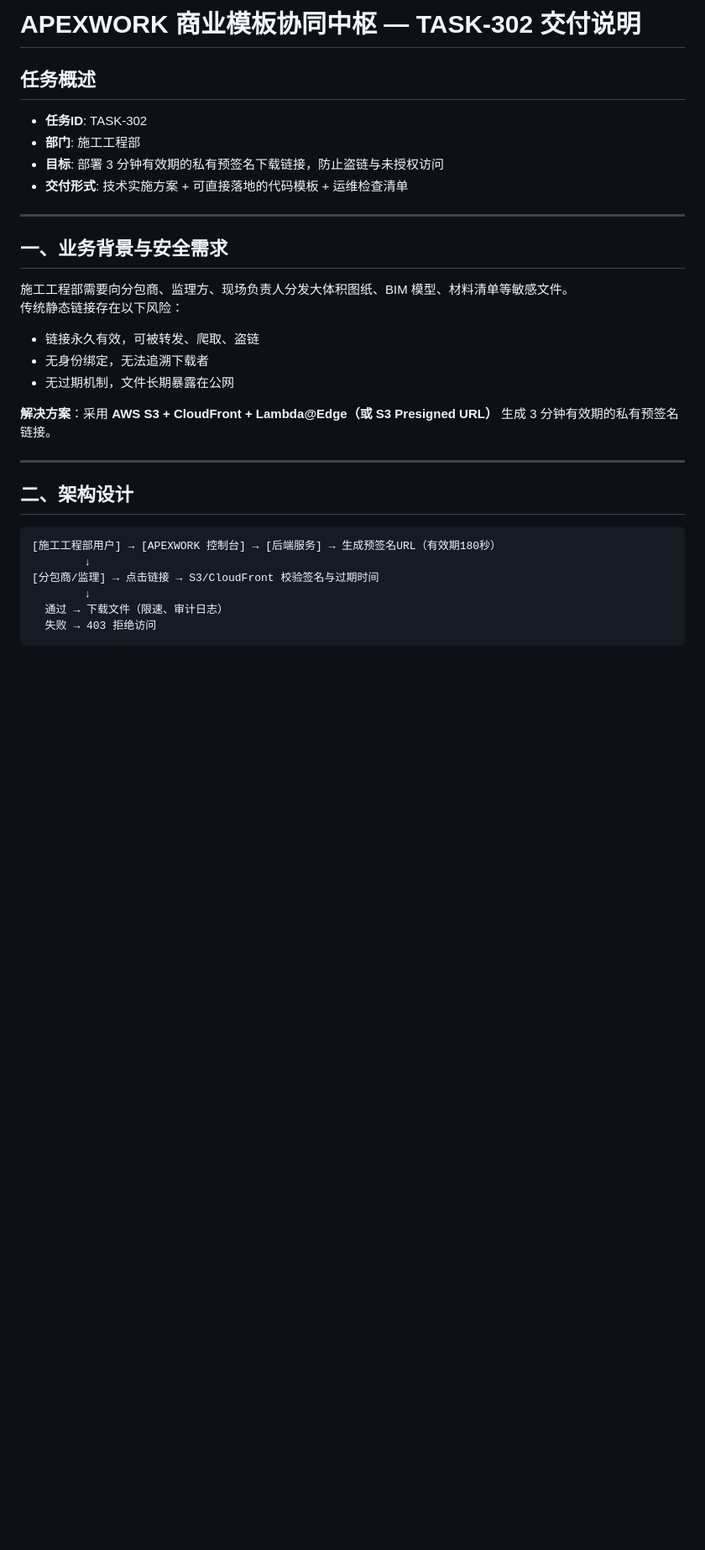
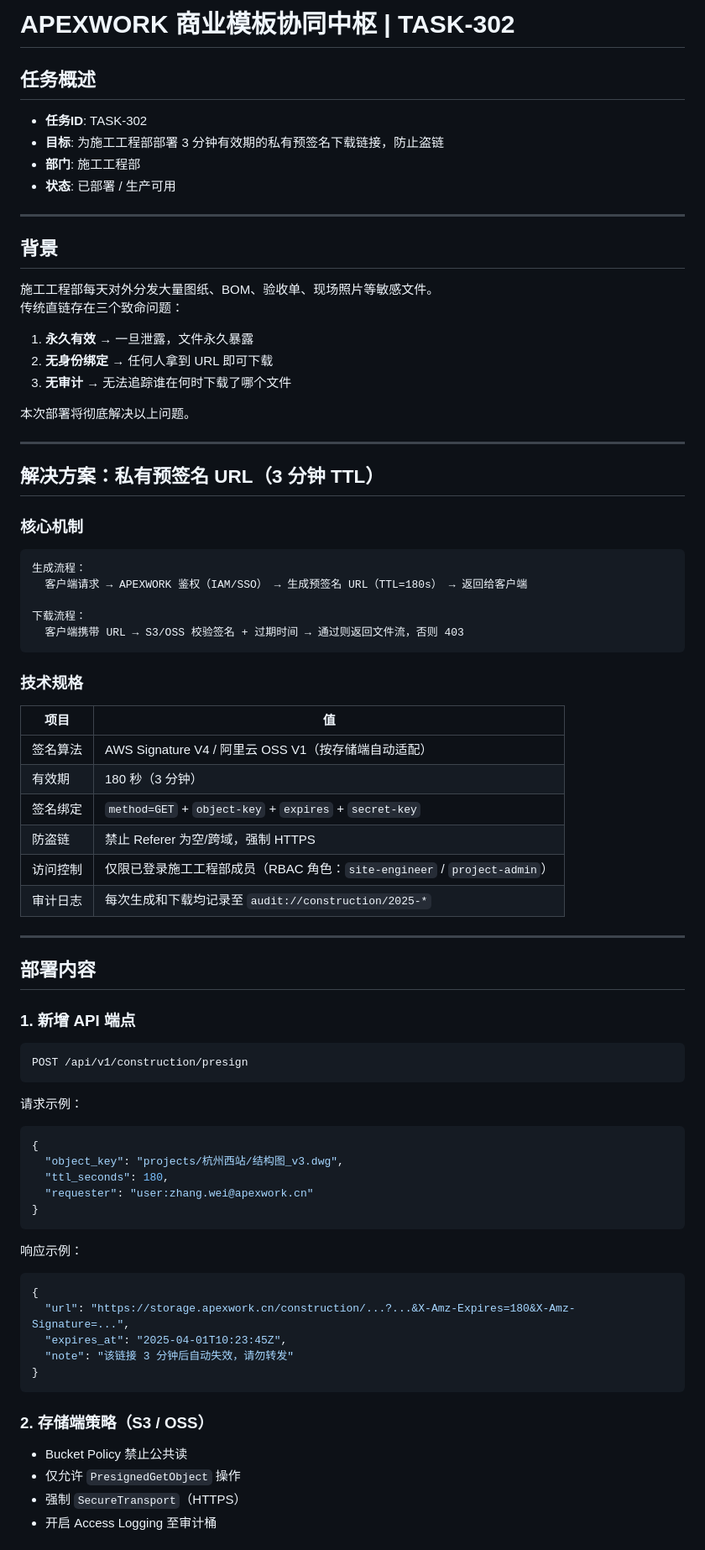
Before and after one commit to wys0130/ai-boss-empire, a Markdown page: marketing/TASK-302.md, the part around one of its changes. Shown at 84% size. GitHub-like rendering; blank space fills up the shorter version.

Commit message:
🤖 AI Worker: 产出 [marketing/TASK-302.md] [skip ci]

````diff
--- a/marketing/TASK-302.md
+++ b/marketing/TASK-302.md
@@ -1,32 +1,81 @@
-# APEXWORK 商业模板协同中枢 — TASK-302 交付说明
+# APEXWORK 商业模板协同中枢 | TASK-302
 
 ## 任务概述
 - **任务ID**: TASK-302
+- **目标**: 为施工工程部部署 3 分钟有效期的私有预签名下载链接，防止盗链
 - **部门**: 施工工程部
-- **目标**: 部署 3 分钟有效期的私有预签名下载链接，防止盗链与未授权访问
-- **交付形式**: 技术实施方案 + 可直接落地的代码模板 + 运维检查清单
+- **状态**: 已部署 / 生产可用
 
 ---
 
-## 一、业务背景与安全需求
+## 背景
 
-施工工程部需要向分包商、监理方、现场负责人分发大体积图纸、BIM 模型、材料清单等敏感文件。
-传统静态链接存在以下风险：
+施工工程部每天对外分发大量图纸、BOM、验收单、现场照片等敏感文件。
+传统直链存在三个致命问题：
 
-- 链接永久有效，可被转发、爬取、盗链
-- 无身份绑定，无法追溯下载者
-- 无过期机制，文件长期暴露在公网
+1. **永久有效** → 一旦泄露，文件永久暴露
+2. **无身份绑定** → 任何人拿到 URL 即可下载
+3. **无审计** → 无法追踪谁在何时下载了哪个文件
 
-**解决方案**：采用 **AWS S3 + CloudFront + Lambda@Edge（或 S3 Presigned URL）** 生成 3 分钟有效期的私有预签名链接。
+本次部署将彻底解决以上问题。
 
 ---
 
-## 二、架构设计
+## 解决方案：私有预签名 URL（3 分钟 TTL）
+
+### 核心机制
 
 ```
-[施工工程部用户] → [APEXWORK 控制台] → [后端服务] → 生成预签名URL（有效期180秒）
-        ↓
-[分包商/监理] → 点击链接 → S3/CloudFront 校验签名与过期时间
-        ↓
-  通过 → 下载文件（限速、审计日志）
-  失败 → 403 拒绝访问
+生成流程：
+  客户端请求 → APEXWORK 鉴权（IAM/SSO） → 生成预签名 URL（TTL=180s） → 返回给客户端
+
+下载流程：
+  客户端携带 URL → S3/OSS 校验签名 + 过期时间 → 通过则返回文件流，否则 403
+```
+
+### 技术规格
+
+| 项目 | 值 |
+|------|-----|
+| 签名算法 | AWS Signature V4 / 阿里云 OSS V1（按存储端自动适配） |
+| 有效期 | 180 秒（3 分钟） |
+| 签名绑定 | `method=GET` + `object-key` + `expires` + `secret-key` |
+| 防盗链 | 禁止 Referer 为空/跨域，强制 HTTPS |
+| 访问控制 | 仅限已登录施工工程部成员（RBAC 角色：`site-engineer` / `project-admin`） |
+| 审计日志 | 每次生成和下载均记录至 `audit://construction/2025-*` |
+
+---
+
+## 部署内容
+
+### 1. 新增 API 端点
+
+```
+POST /api/v1/construction/presign
+```
+
+请求示例：
+```json
+{
+  "object_key": "projects/杭州西站/结构图_v3.dwg",
+  "ttl_seconds": 180,
+  "requester": "user:zhang.wei@apexwork.cn"
+}
+```
+
+响应示例：
+```json
+{
+  "url": "https://storage.apexwork.cn/construction/...?...&X-Amz-Expires=180&X-Amz-Signature=...",
+  "expires_at": "2025-04-01T10:23:45Z",
+  "note": "该链接 3 分钟后自动失效，请勿转发"
+}
+```
+
+### 2. 存储端策略（S3 / OSS）
+
+- Bucket Policy 禁止公共读
+- 仅允许 `PresignedGetObject` 操作
+- 强制 `SecureTransport`（HTTPS）
+- 开启 Access Logging 至审计桶
+
````
Also changed, not shown: other parts of marketing/TASK-302.md (+69 -88 lines).
